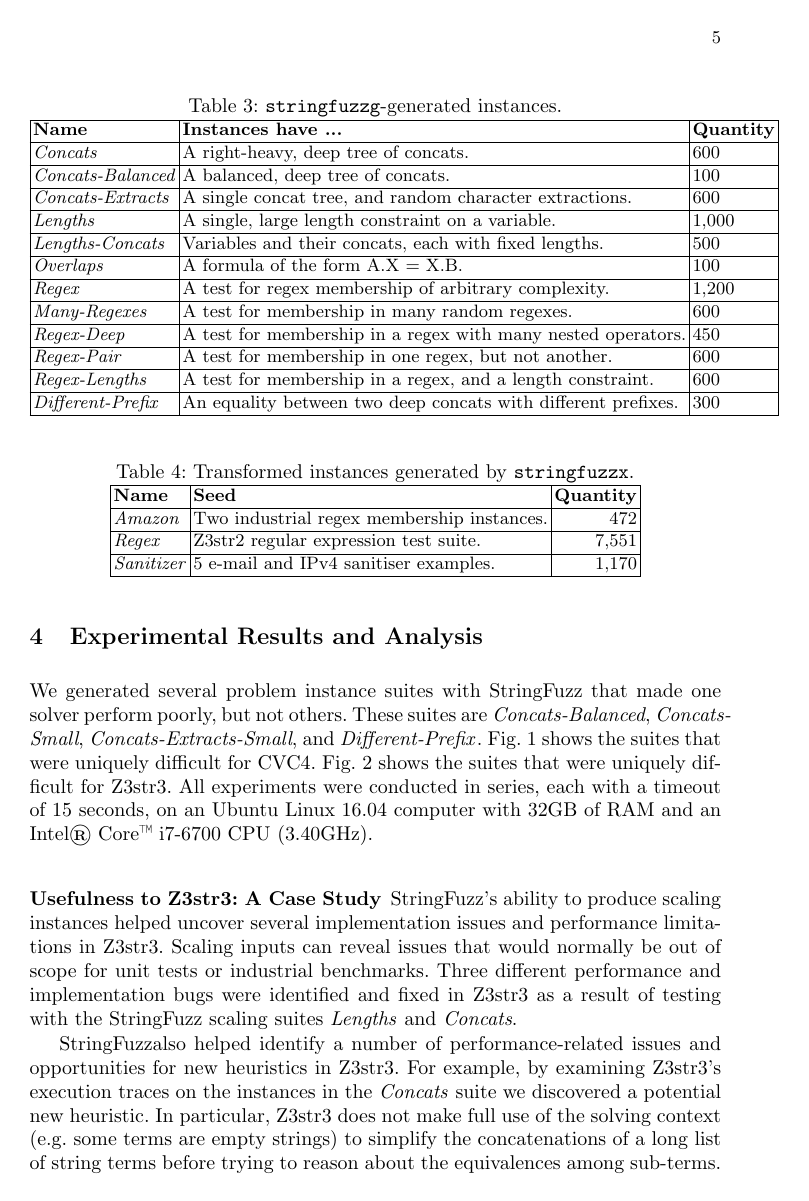
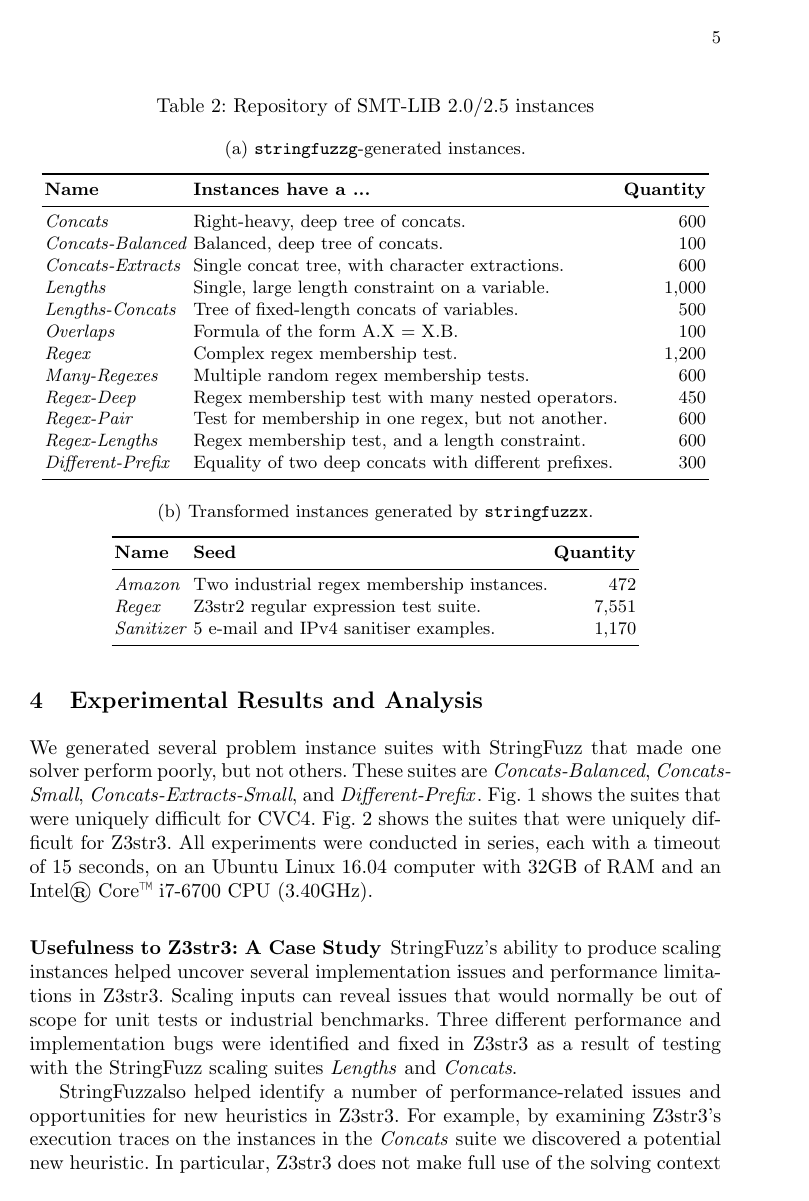
Before and after one commit to dblotsky/stringfuzz_paper, a LaTeX paper (paper.tex, which reads includes/suites.tex): page 5 of 7. Compiled offline with pdfLaTeX.

Commit message:
Reverting some changes addressed in review. Made tables look scientific. Made sure tables were no longer than line width. Added footnotes rather than column for Ifaz transformations.

```diff
--- a/includes/suites.tex
+++ b/includes/suites.tex
@@ -23,75 +23,70 @@ instances. Finally, the \textit{Sanitizer} category is obtained from
 five industrial e-mail address and IPv4 sanitizers.
 
 \begin{table}[t]
+    \caption{Repository of \smtfull{} instances}
+    \begin{subtable}{1\textwidth}
         \centering
         \caption{\generator{}-generated instances.}
         \label{tbl:generated}
-    \begin{tabular}{|l|l|l|}
-        \hline
+        \begin{tabular}{llr}
+            \toprule
             \textbf{Name}
-            & \textbf{Instances have ...}
+                & \textbf{Instances have a ...}
                 & \textbf{Quantity}
-            \\ \hline
+            \\
+            \midrule
             \textit{Concats}
-            & A right-heavy, deep tree of concats.
-            & 600
-            \\ \hline
+                & Right-heavy, deep tree of concats.
+                & 600 \\
             \textit{Concats-Balanced}
-            & A balanced, deep tree of concats.
-            & 100
-            \\ \hline
+                & Balanced, deep tree of concats.
+                & 100 \\
             \textit{Concats-Extracts}
-            & A single concat tree, and random character extractions.
-            & 600
-            \\ \hline
+                & Single concat tree, with character extractions.
+                & 600 \\
             \textit{Lengths}
-            & A single, large length constraint on a variable.
-            & 1,000
-            \\ \hline
+                & Single, large length constraint on a variable.
+                & 1,000 \\
             \textit{Lengths-Concats}
-            & Variables and their concats, each with fixed lengths.
-            & 500
-            \\ \hline
+                & Tree of fixed-length concats of variables.
+                & 500 \\
             \textit{Overlaps}
-            & A formula of the form A.X = X.B.
-            & 100
-            \\ \hline
+                & Formula of the form A.X = X.B.
+                & 100 \\
             \textit{Regex}
-            & A test for regex membership of arbitrary complexity.
-            & 1,200
-            \\ \hline
+                & Complex regex membership test.
+                & 1,200 \\
             \textit{Many-Regexes}
-            & A test for membership in many random regexes.
-            & 600
-            \\ \hline
+                & Multiple random regex membership tests.
+                & 600 \\
             \textit{Regex-Deep}
-            & A test for membership in a regex with many nested operators.
-            & 450
-            \\ \hline
+                & Regex membership test with many nested operators.
+                & 450 \\
             \textit{Regex-Pair}
-            & A test for membership in one regex, but not another.
-            & 600
-            \\ \hline
+                & Test for membership in one regex, but not another.
+                & 600 \\
             \textit{Regex-Lengths}
-            & A test for membership in a regex, and a length constraint.
-            & 600
-            \\ \hline
+                & Regex membership test, and a length constraint.
+                & 600 \\
             \textit{Different-Prefix}
-            & An equality between two deep concats with different prefixes.
-            & 300
-            \\ \hline
+                & Equality of two deep concats with different prefixes.
+                & 300 \\
+            \bottomrule
         \end{tabular}
-\end{table}
+    \end{subtable}
 
-\begin{table}[t]
+    \begin{subtable}{1\textwidth}
         \centering
         \caption{Transformed instances generated by \transformer{}.}
         \label{tbl:transformed}
-    \begin{tabular}{|l|l|r|}
-        \hline
-        \textbf{Name}      & \textbf{Seed}                              & \textbf{Quantity} \\ \hline
-        \textit{Amazon}    & Two industrial regex membership instances. & 472 \\ \hline
-        \textit{Regex}     & Z3str2 regular expression test suite.      & 7,551 \\ \hline
-        \textit{Sanitizer} & 5 e-mail and IPv4 sanitiser examples.      & 1,170 \\ \hline
+        \begin{tabular}{llr}
+            \toprule
+            \textbf{Name}      & \textbf{Seed}                              & \textbf{Quantity} \\
+            \midrule
+            \textit{Amazon}    & Two industrial regex membership instances. & 472 \\
+            \textit{Regex}     & Z3str2 regular expression test suite.      & 7,551 \\
+            \textit{Sanitizer} & 5 e-mail and IPv4 sanitiser examples.      & 1,170 \\
+            \bottomrule
         \end{tabular}
+    \end{subtable}
 \end{table}
--- a/paper.tex
+++ b/paper.tex
@@ -1,5 +1,7 @@
 \documentclass{llncs}
 
+\usepackage{booktabs}
+\usepackage{footmisc}
 \usepackage{amsmath}
 \usepackage{url}
 \usepackage{makeidx}
```
Also changed, not shown: includes/abstract.tex (+1 -1 lines), includes/experiment.tex (+1 -4 lines), includes/introduction.tex (+1 -1 lines), includes/stringfuzz.tex (+37 -55 lines), paper.tex (1 more changed lines), 1 other file. Lines whose indentation alone changed are shown as unchanged.
